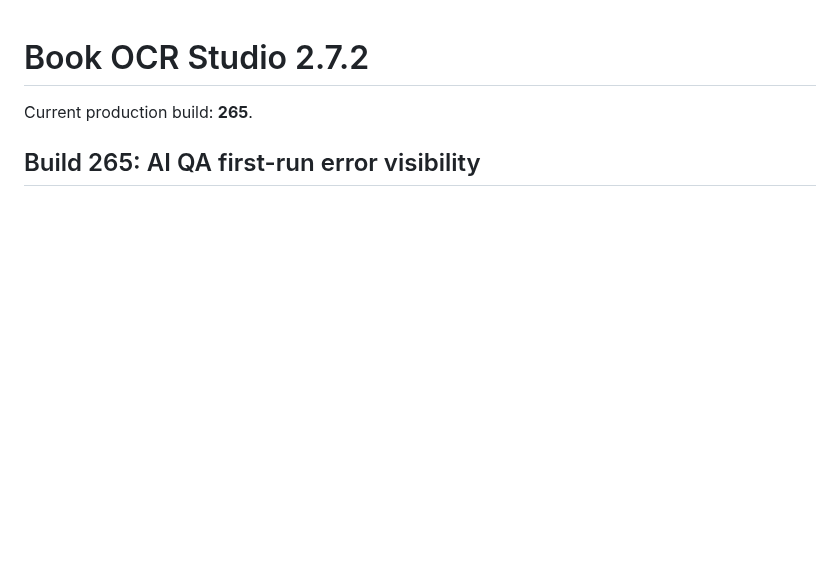
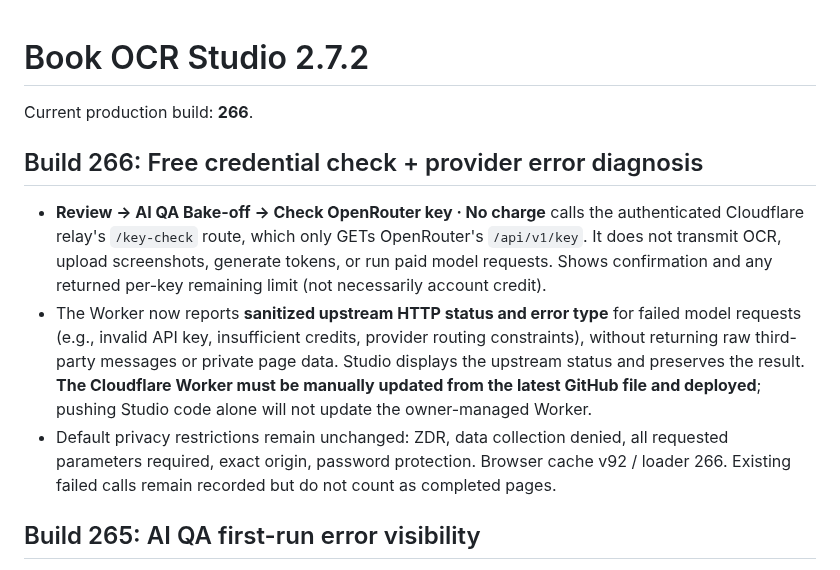
Before and after one commit to jedavid33-design/book-ocr-studio, a Markdown page: README.md, the part around the change. Drawn GitHub-style; blank space fills up the shorter version.

Commit message:
Build 266: document no-charge OpenRouter diagnosis and mandatory manual relay redeployment

```diff
--- a/README.md
+++ b/README.md
@@ -1,6 +1,11 @@
 # Book OCR Studio 2.7.2
 
-Current production build: **265**.
+Current production build: **266**.
+
+## Build 266: Free credential check + provider error diagnosis
+- **Review → AI QA Bake-off → Check OpenRouter key · No charge** calls the authenticated Cloudflare relay's `/key-check` route, which only GETs OpenRouter's `/api/v1/key`. It does not transmit OCR, upload screenshots, generate tokens, or run paid model requests. Shows confirmation and any returned per-key remaining limit (not necessarily account credit).
+- The Worker now reports **sanitized upstream HTTP status and error type** for failed model requests (e.g., invalid API key, insufficient credits, provider routing constraints), without returning raw third-party messages or private page data. Studio displays the upstream status and preserves the result. **The Cloudflare Worker must be manually updated from the latest GitHub file and deployed**; pushing Studio code alone will not update the owner-managed Worker.
+- Default privacy restrictions remain unchanged: ZDR, data collection denied, all requested parameters required, exact origin, password protection. Browser cache v92 / loader 266. Existing failed calls remain recorded but do not count as completed pages.
 
 ## Build 265: AI QA first-run error visibility
 - A failed paid OpenRouter request now **keeps its failure reason** on screen instead of replacing it with a misleading “0 pages completed” message. Prior failed attempts from the browser's saved benchmark state now show the most recent page and error, plus HTTP status when available. This is a Studio-only UI change and **does not require Cloudflare Worker redeployment**, does not retry requests, and does not spend credits. Shell cache v91 and Build 265 loader ensure iOS refreshes the diagnostic script.
```
